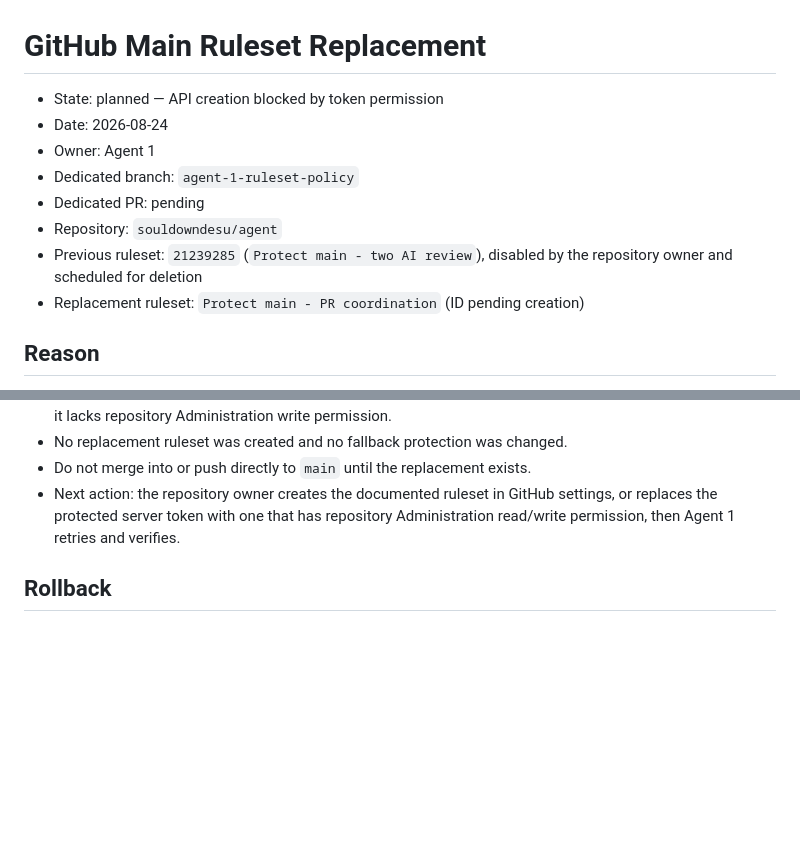
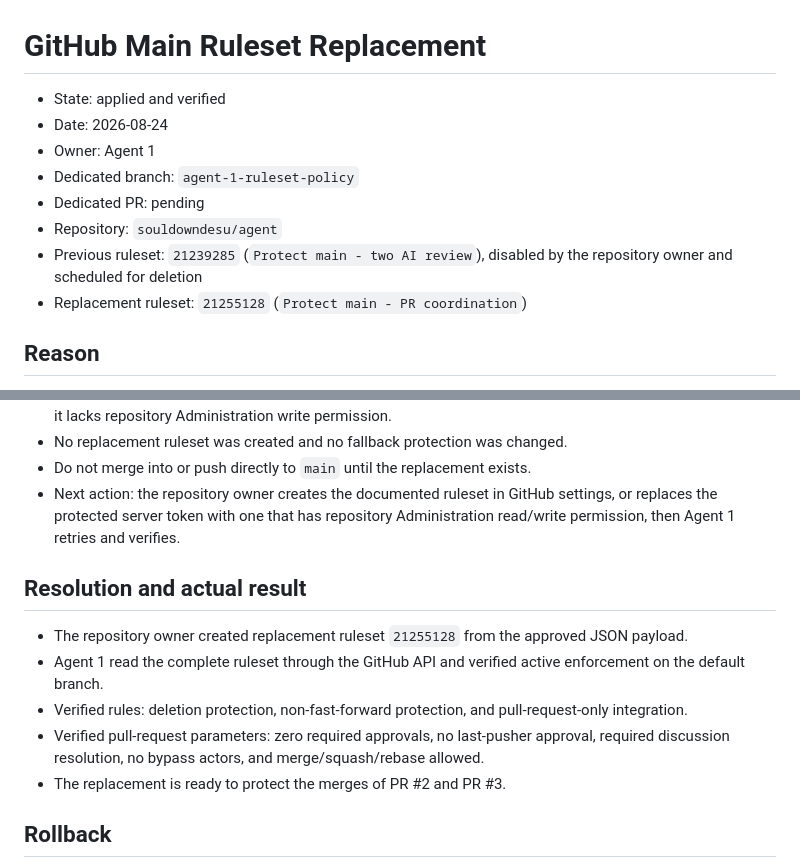
Before and after one commit to souldowndesu/WebServer, a Markdown page: docs/environment-changes/2026-08-24-ruleset-policy.md, 2 parts joined by grey strips. Drawn GitHub-style; blank space fills up the shorter version.

Commit message:
Record verified replacement ruleset

```diff
--- a/docs/environment-changes/2026-08-24-ruleset-policy.md
+++ b/docs/environment-changes/2026-08-24-ruleset-policy.md
@@ -1,13 +1,13 @@
 # GitHub Main Ruleset Replacement
 
-- State: planned — API creation blocked by token permission
+- State: applied and verified
 - Date: 2026-08-24
 - Owner: Agent 1
 - Dedicated branch: `agent-1-ruleset-policy`
 - Dedicated PR: pending
 - Repository: `souldowndesu/agent`
 - Previous ruleset: `21239285` (`Protect main - two AI review`), disabled by the repository owner and scheduled for deletion
-- Replacement ruleset: `Protect main - PR coordination` (ID pending creation)
+- Replacement ruleset: `21255128` (`Protect main - PR coordination`)
 
 ## Reason
 
@@ -58,6 +58,14 @@ No server package, service, credential, or file outside the Git workspaces is ch
 - Do not merge into or push directly to `main` until the replacement exists.
 - Next action: the repository owner creates the documented ruleset in GitHub settings, or replaces the protected server token with one that has repository Administration read/write permission, then Agent 1 retries and verifies.
 
+## Resolution and actual result
+
+- The repository owner created replacement ruleset `21255128` from the approved JSON payload.
+- Agent 1 read the complete ruleset through the GitHub API and verified active enforcement on the default branch.
+- Verified rules: deletion protection, non-fast-forward protection, and pull-request-only integration.
+- Verified pull-request parameters: zero required approvals, no last-pusher approval, required discussion resolution, no bypass actors, and merge/squash/rebase allowed.
+- The replacement is ready to protect the merges of PR #2 and PR #3.
+
 ## Rollback
 
 Delete the replacement ruleset and recreate the previous ruleset from the locally preserved `state/ruleset-21239285-before.json` configuration. Rollback restores the previous enforcement behavior, which will again require a distinct second GitHub account for every merge.
```
